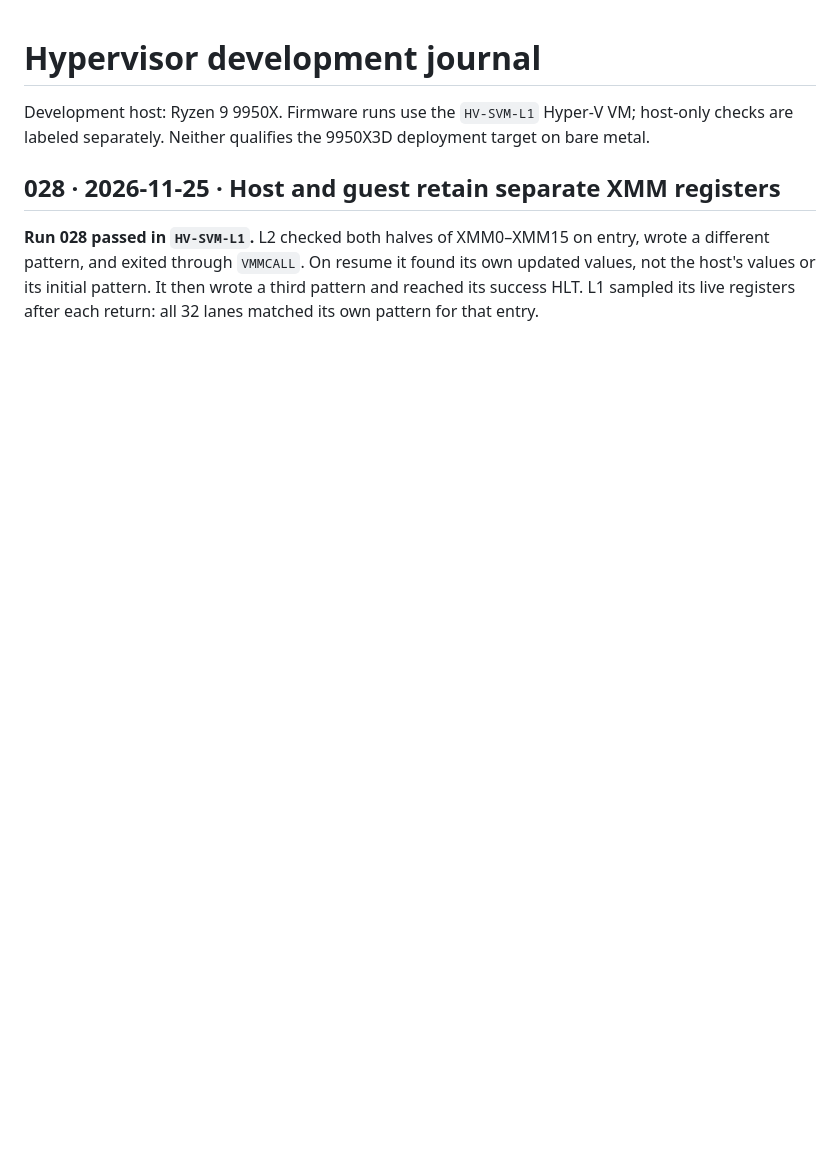
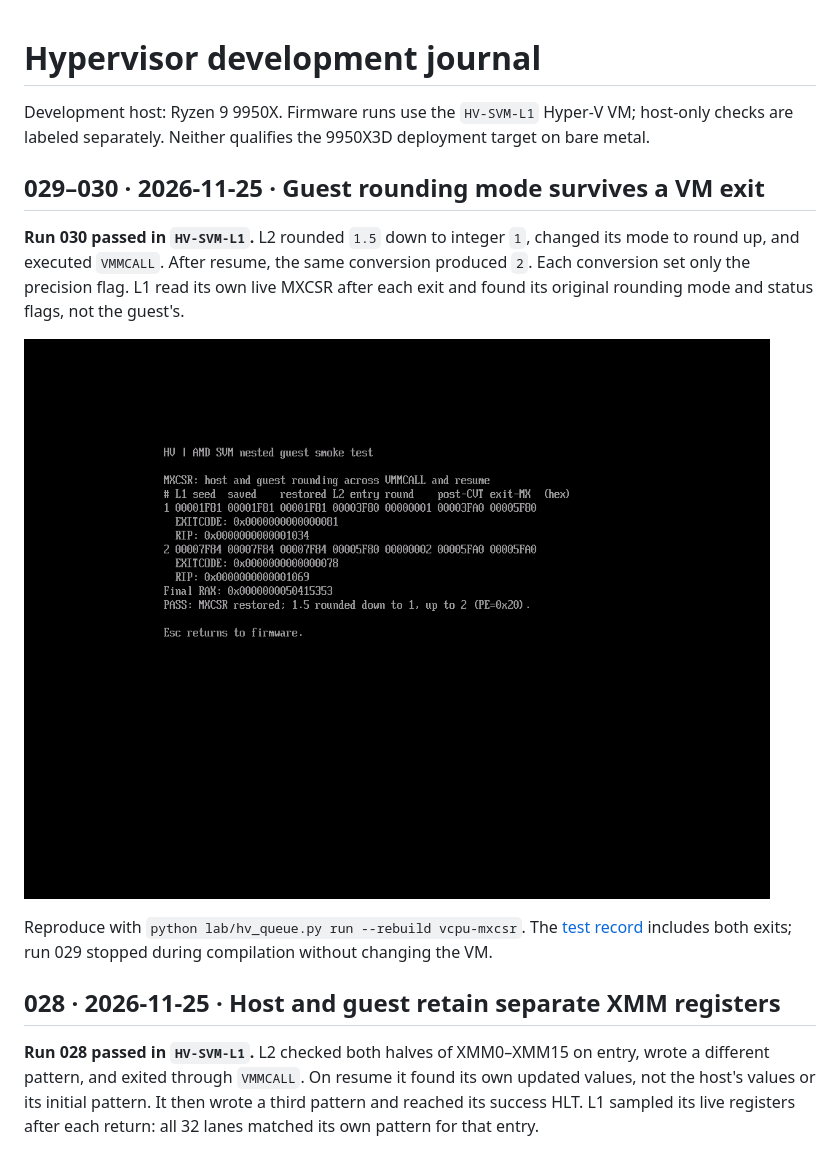
Before and after one commit to kuro1337WStuff/hv, a Markdown page: journal/README.md, the part around the change. Drawn GitHub-style; pictures changed too: journal/images/vcpu-mxcsr-030.png (added); blank space fills up the shorter version.

Commit message:
Record guest rounding results and restored host MXCSR

```diff
--- a/journal/README.md
+++ b/journal/README.md
@@ -1,6 +1,14 @@
 # Hypervisor development journal
 
 Development host: Ryzen 9 9950X. Firmware runs use the `HV-SVM-L1` Hyper-V VM; host-only checks are labeled separately. Neither qualifies the 9950X3D deployment target on bare metal.
+
+## 029–030 · 2026-11-25 · Guest rounding mode survives a VM exit
+
+**Run 030 passed in `HV-SVM-L1`.** L2 rounded `1.5` down to integer `1`, changed its mode to round up, and executed `VMMCALL`. After resume, the same conversion produced `2`. Each conversion set only the precision flag. L1 read its own live MXCSR after each exit and found its original rounding mode and status flags, not the guest's.
+
+![VM console showing both integer results, MXCSR samples for L1 and L2, and the success halt](images/vcpu-mxcsr-030.png)
+
+Reproduce with `python lab/hv_queue.py run --rebuild vcpu-mxcsr`. The [test record](test-report.md#030--2026-11-25-local--mxcsr-rounding-and-status-preservation) includes both exits; run 029 stopped during compilation without changing the VM.
 
 ## 028 · 2026-11-25 · Host and guest retain separate XMM registers
 
```
Also changed, not shown: journal/test-report.md (+15 -0 lines), 1 other file.
